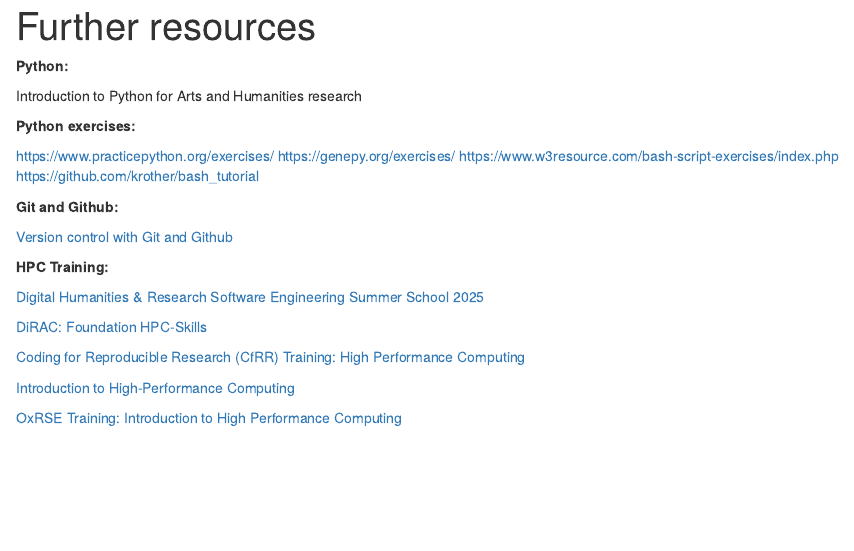
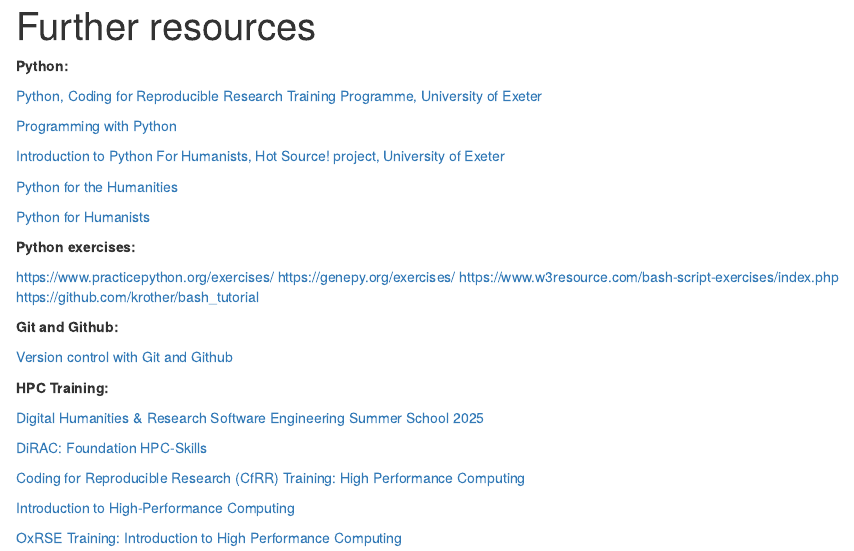
Before and after one commit to culturedigitalskills/2025-starter-access-hpc, an R Markdown document (episodes/Further resources.Rmd): the page in a window 1100 px wide, from its top. Rendered offline with R 4.5, knitr and Pandoc, with nearby package versions.

Commit message:
Update Further resources.Rmd

```diff
--- a/episodes/Further resources.Rmd
+++ b/episodes/Further resources.Rmd
@@ -8,7 +8,22 @@
 
 **Python:**
 
-Introduction to Python for Arts and Humanities research
+[Python, Coding for Reproducible Research Training Programme, University
+of
+Exeter](https://coding-for-reproducible-research.github.io/CfRR_Courses/course_homepages/python.html)
+
+[Programming with
+Python](https://swcarpentry.github.io/python-novice-inflammation/)
+
+[Introduction to Python For Humanists, Hot Source! project, University
+of
+Exeter](https://colab.research.google.com/drive/1xWNivlzLh9Kuxc2ytLxJbFK3oa45_Hde#scrollTo=1XtD1W0YrJev)
+
+[Python for the
+Humanities](https://felipeadet.github.io/PythonforHumanities/)
+
+[Python for
+Humanists](https://caltechlibrary.github.io/python-humanities-lesson/)
 
 **Python exercises:**
 
```
